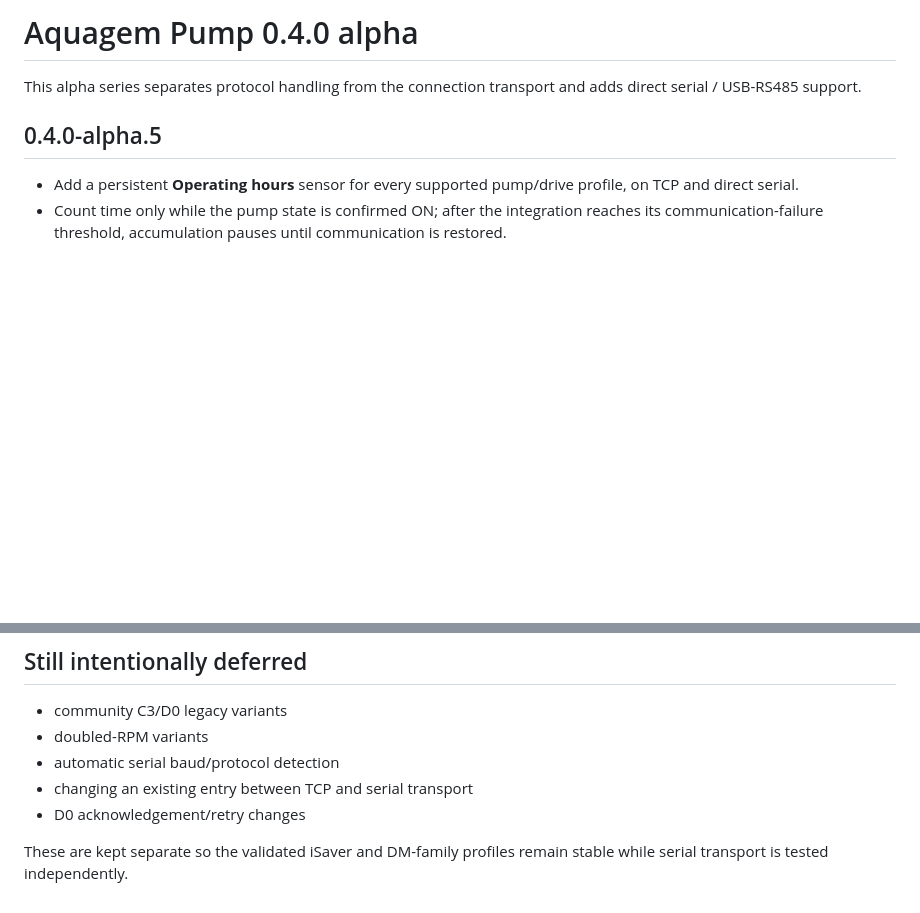
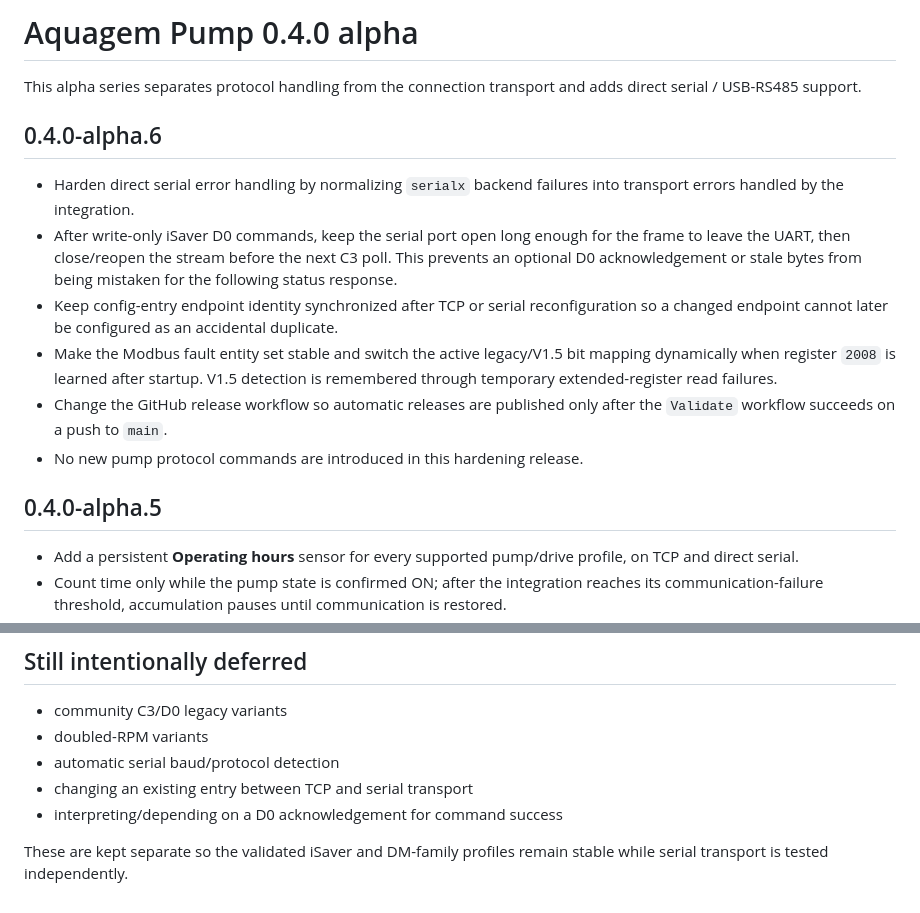
Before and after one commit to jptstar/ha-aquagem-isaver, a Markdown page: docs/ALPHA_0.4.0.md, 2 parts joined by grey strips. GitHub-like rendering; blank space fills up the shorter version.

Commit message:
Document alpha.6 hardening

```diff
--- a/docs/ALPHA_0.4.0.md
+++ b/docs/ALPHA_0.4.0.md
@@ -1,6 +1,15 @@
 # Aquagem Pump 0.4.0 alpha
 
 This alpha series separates protocol handling from the connection transport and adds direct serial / USB-RS485 support.
+
+## 0.4.0-alpha.6
+
+- Harden direct serial error handling by normalizing `serialx` backend failures into transport errors handled by the integration.
+- After write-only iSaver D0 commands, keep the serial port open long enough for the frame to leave the UART, then close/reopen the stream before the next C3 poll. This prevents an optional D0 acknowledgement or stale bytes from being mistaken for the following status response.
+- Keep config-entry endpoint identity synchronized after TCP or serial reconfiguration so a changed endpoint cannot later be configured as an accidental duplicate.
+- Make the Modbus fault entity set stable and switch the active legacy/V1.5 bit mapping dynamically when register `2008` is learned after startup. V1.5 detection is remembered through temporary extended-register read failures.
+- Change the GitHub release workflow so automatic releases are published only after the `Validate` workflow succeeds on a push to `main`.
+- No new pump protocol commands are introduced in this hardening release.
 
 ## 0.4.0-alpha.5
 
@@ -81,6 +90,6 @@ In Home Assistant 2026.9, the port should also appear under **Settings → Conne
 - doubled-RPM variants
 - automatic serial baud/protocol detection
 - changing an existing entry between TCP and serial transport
-- D0 acknowledgement/retry changes
+- interpreting/depending on a D0 acknowledgement for command success
 
 These are kept separate so the validated iSaver and DM-family profiles remain stable while serial transport is tested independently.
```
